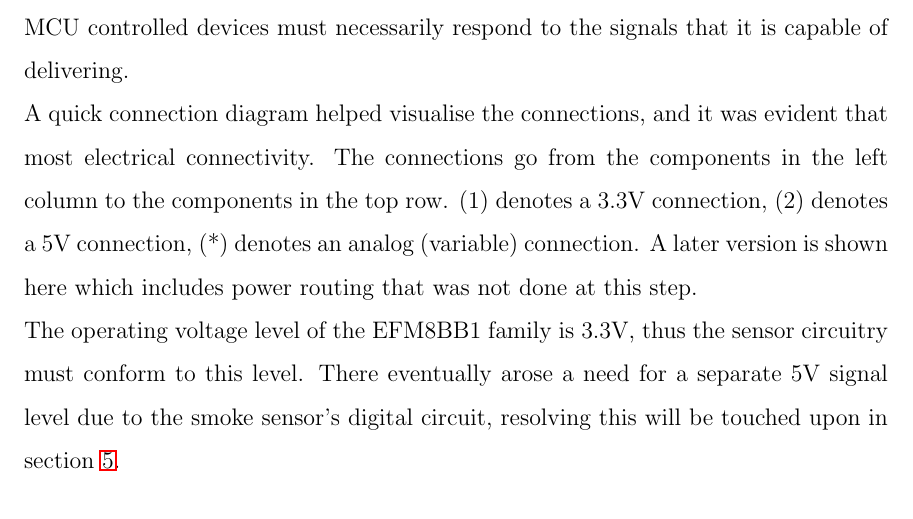
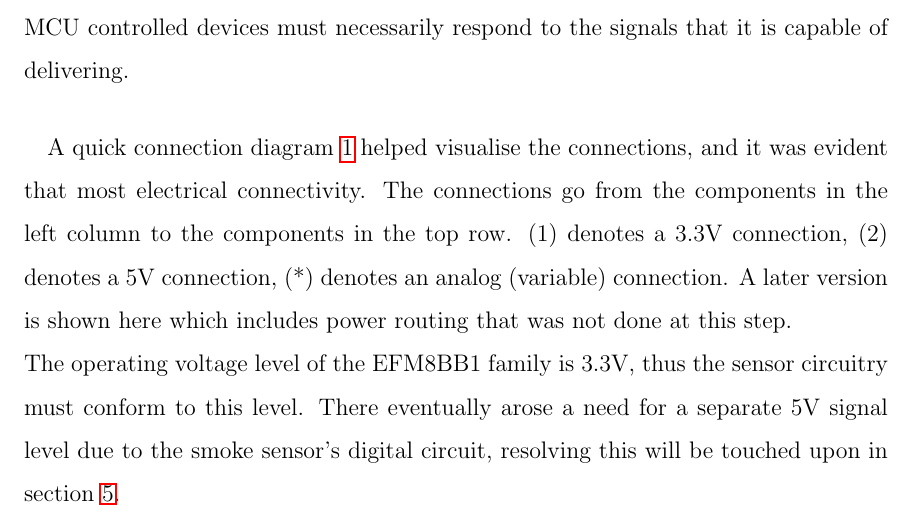
Before and after one commit to thepiper/400_WKRPT, a LaTeX paper (400_WKRPT.tex): part of page 11 of 15, cut so that both start at the same text. Compiled offline with pdfLaTeX.

Commit message:
asdfasdfsadf

```diff
--- a/400_WKRPT.tex
+++ b/400_WKRPT.tex
@@ -194,7 +194,9 @@
   \subsection{Developing Criteria}
   Given the scope and requirements set out at the start of the project, a number of criteria can be extracted from the pre-determined components. The specifcations of the MCU will determine the required output levels of all the sensors, and the MCU controlled devices must necessarily respond to the signals that it is capable of delivering.
 
-  A quick connection diagram helped visualise the connections, and it was evident that most electrical connectivity. The connections go from the components in the left column to the components in the top row. (1) denotes a 3.3V connection, (2) denotes a 5V connection, (*) denotes an analog (variable) connection. A later version is shown here which includes power routing that was not done at this step.
+  \paragraph{}
+  A quick connection diagram \ref{fig:connect-diag} helped visualise the connections, and it was evident that most electrical connectivity. The connections go from the components in the left column to the components in the top row. (1) denotes a 3.3V connection, (2) denotes a 5V connection, (*) denotes an analog (variable) connection. A later version is shown here which includes power routing that was not done at this step.
+
 
 
   \begin{figure}[]
```
